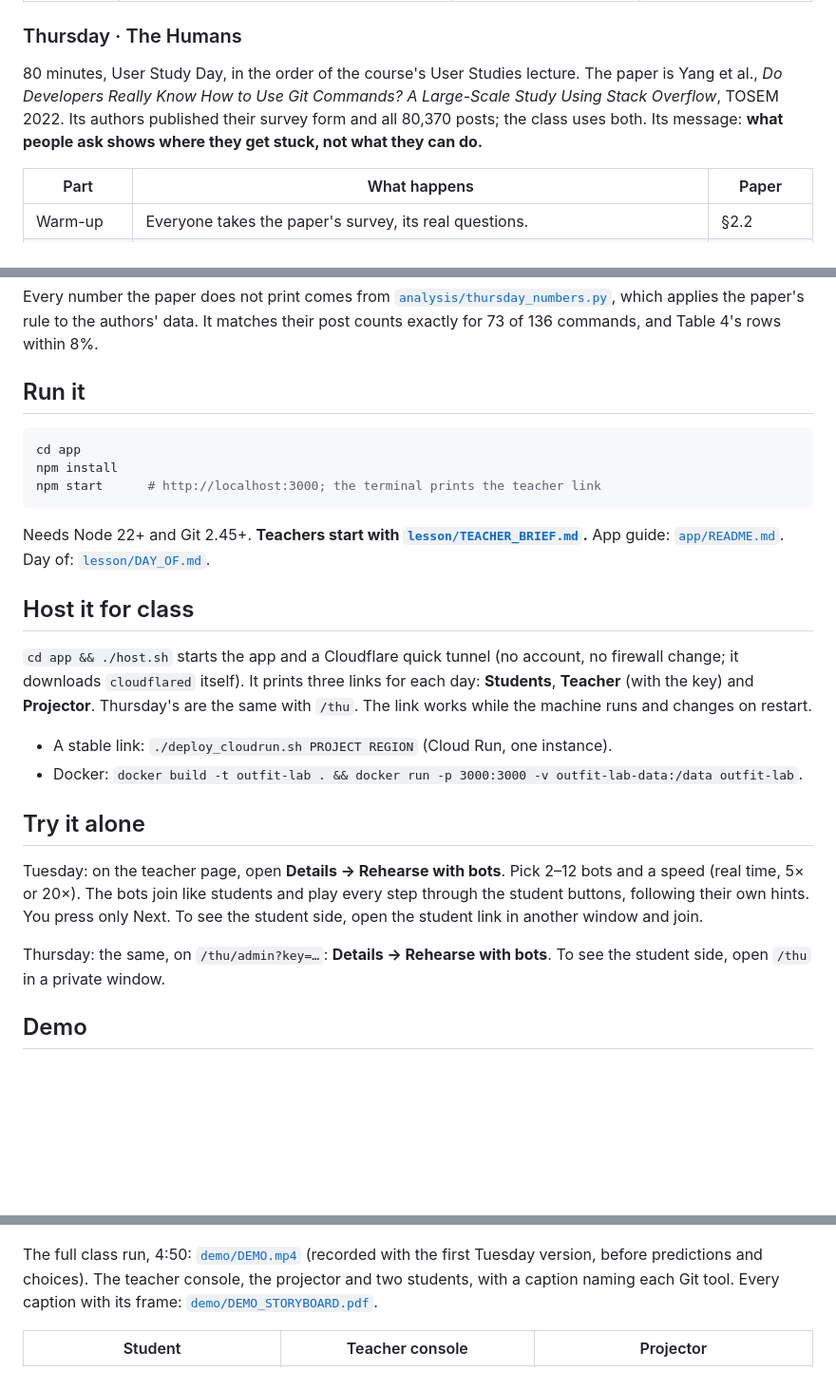
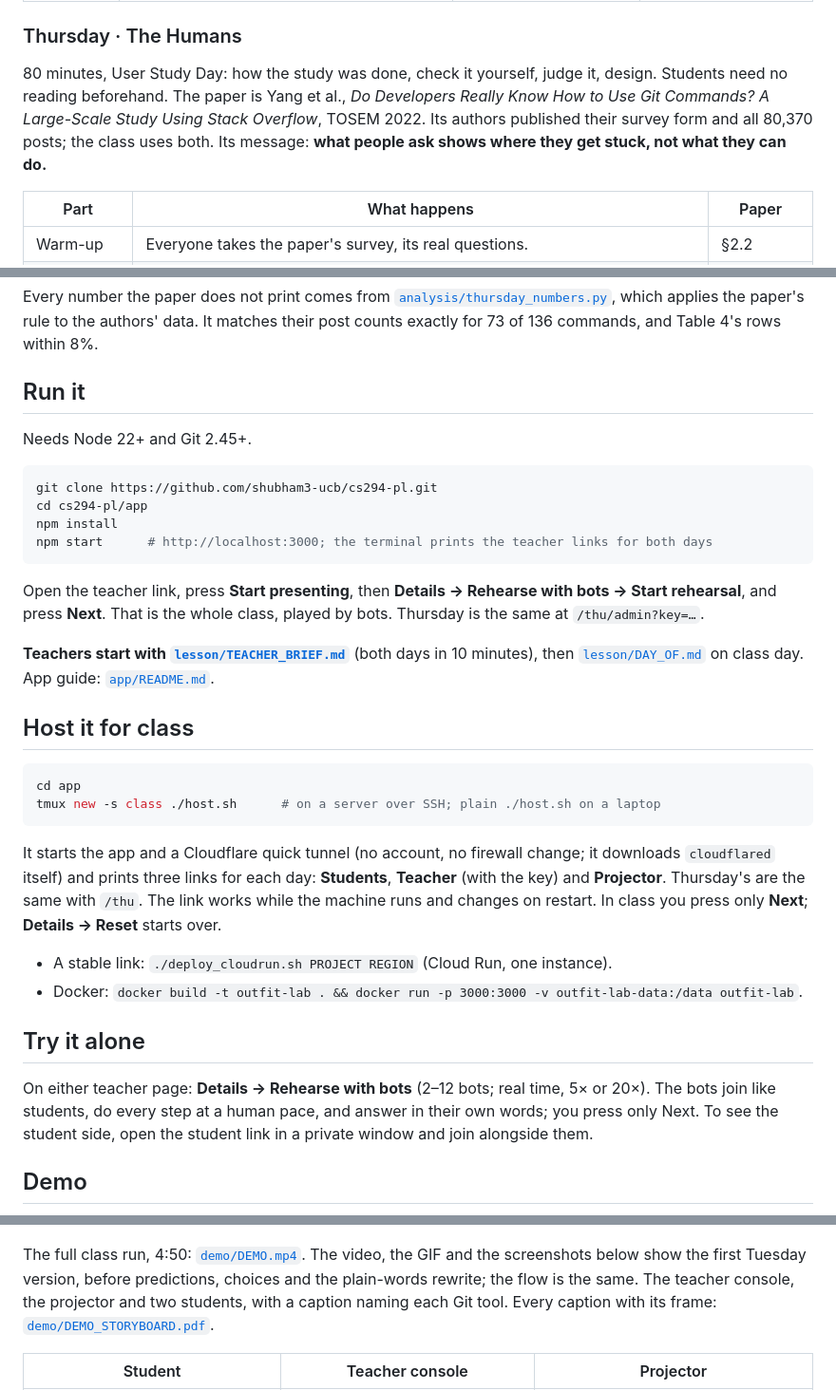
Before and after one commit to shubham3-ucb/cs294-pl, a Markdown page: README.md, 3 parts joined by grey strips. Shown at 95% size. Drawn GitHub-style; blank space fills up the shorter version.

Commit message:
README: clone-and-run in four lines, class-day hosting, what the demo shows
Co-Authored-By: Claude Fable 5.1 <noreply@anthropic.com>

````diff
--- a/README.md
+++ b/README.md
@@ -21,7 +21,7 @@ Teaching materials for Git week in UC Berkeley CS294 *Modern Programming Tools*
 
 ### Thursday · The Humans
 
-80 minutes, User Study Day, in the order of the course's User Studies lecture. The paper is Yang et al., *Do Developers Really Know How to Use Git Commands? A Large-Scale Study Using Stack Overflow*, TOSEM 2022. Its authors published their survey form and all 80,370 posts; the class uses both. Its message: **what people ask shows where they get stuck, not what they can do.**
+80 minutes, User Study Day: how the study was done, check it yourself, judge it, design. Students need no reading beforehand. The paper is Yang et al., *Do Developers Really Know How to Use Git Commands? A Large-Scale Study Using Stack Overflow*, TOSEM 2022. Its authors published their survey form and all 80,370 posts; the class uses both. Its message: **what people ask shows where they get stuck, not what they can do.**
 
 | Part | What happens | Paper |
 |---|---|---|
@@ -35,32 +35,40 @@ Every number the paper does not print comes from [`analysis/thursday_numbers.py`
 
 ## Run it
 
+Needs Node 22+ and Git 2.45+.
+
 ```bash
-cd app
+git clone https://github.com/shubham3-ucb/cs294-pl.git
+cd cs294-pl/app
 npm install
-npm start      # http://localhost:3000; the terminal prints the teacher link
+npm start      # http://localhost:3000; the terminal prints the teacher links for both days
 ```
 
-Needs Node 22+ and Git 2.45+. **Teachers start with [`lesson/TEACHER_BRIEF.md`](lesson/TEACHER_BRIEF.md).** App guide: [`app/README.md`](app/README.md). Day of: [`lesson/DAY_OF.md`](lesson/DAY_OF.md).
+Open the teacher link, press **Start presenting**, then **Details → Rehearse with bots → Start rehearsal**, and press **Next**. That is the whole class, played by bots. Thursday is the same at `/thu/admin?key=…`.
+
+**Teachers start with [`lesson/TEACHER_BRIEF.md`](lesson/TEACHER_BRIEF.md)** (both days in 10 minutes), then [`lesson/DAY_OF.md`](lesson/DAY_OF.md) on class day. App guide: [`app/README.md`](app/README.md).
 
 ## Host it for class
 
-`cd app && ./host.sh` starts the app and a Cloudflare quick tunnel (no account, no firewall change; it downloads `cloudflared` itself). It prints three links for each day: **Students**, **Teacher** (with the key) and **Projector**. Thursday's are the same with `/thu`. The link works while the machine runs and changes on restart.
+```bash
+cd app
+tmux new -s class ./host.sh      # on a server over SSH; plain ./host.sh on a laptop
+```
+
+It starts the app and a Cloudflare quick tunnel (no account, no firewall change; it downloads `cloudflared` itself) and prints three links for each day: **Students**, **Teacher** (with the key) and **Projector**. Thursday's are the same with `/thu`. The link works while the machine runs and changes on restart. In class you press only **Next**; **Details → Reset** starts over.
 
 - A stable link: `./deploy_cloudrun.sh PROJECT REGION` (Cloud Run, one instance).
 - Docker: `docker build -t outfit-lab . && docker run -p 3000:3000 -v outfit-lab-data:/data outfit-lab`.
 
 ## Try it alone
 
-Tuesday: on the teacher page, open **Details → Rehearse with bots**. Pick 2–12 bots and a speed (real time, 5× or 20×). The bots join like students and play every step through the student buttons, following their own hints. You press only Next. To see the student side, open the student link in another window and join.
-
-Thursday: the same, on `/thu/admin?key=…`: **Details → Rehearse with bots**. To see the student side, open `/thu` in a private window.
+On either teacher page: **Details → Rehearse with bots** (2–12 bots; real time, 5× or 20×). The bots join like students, do every step at a human pace, and answer in their own words; you press only Next. To see the student side, open the student link in a private window and join alongside them.
 
 ## Demo
 
 ![Outfit Lab demo](docs/demo.gif)
 
-The full class run, 4:50: [`demo/DEMO.mp4`](demo/DEMO.mp4) (recorded with the first Tuesday version, before predictions and choices). The teacher console, the projector and two students, with a caption naming each Git tool. Every caption with its frame: [`demo/DEMO_STORYBOARD.pdf`](demo/DEMO_STORYBOARD.pdf).
+The full class run, 4:50: [`demo/DEMO.mp4`](demo/DEMO.mp4). The video, the GIF and the screenshots below show the first Tuesday version, before predictions, choices and the plain-words rewrite; the flow is the same. The teacher console, the projector and two students, with a caption naming each Git tool. Every caption with its frame: [`demo/DEMO_STORYBOARD.pdf`](demo/DEMO_STORYBOARD.pdf).
 
 | Student | Teacher console | Projector |
 |---|---|---|
````
Also changed, not shown: other parts of README.md (+1 -1 lines).
